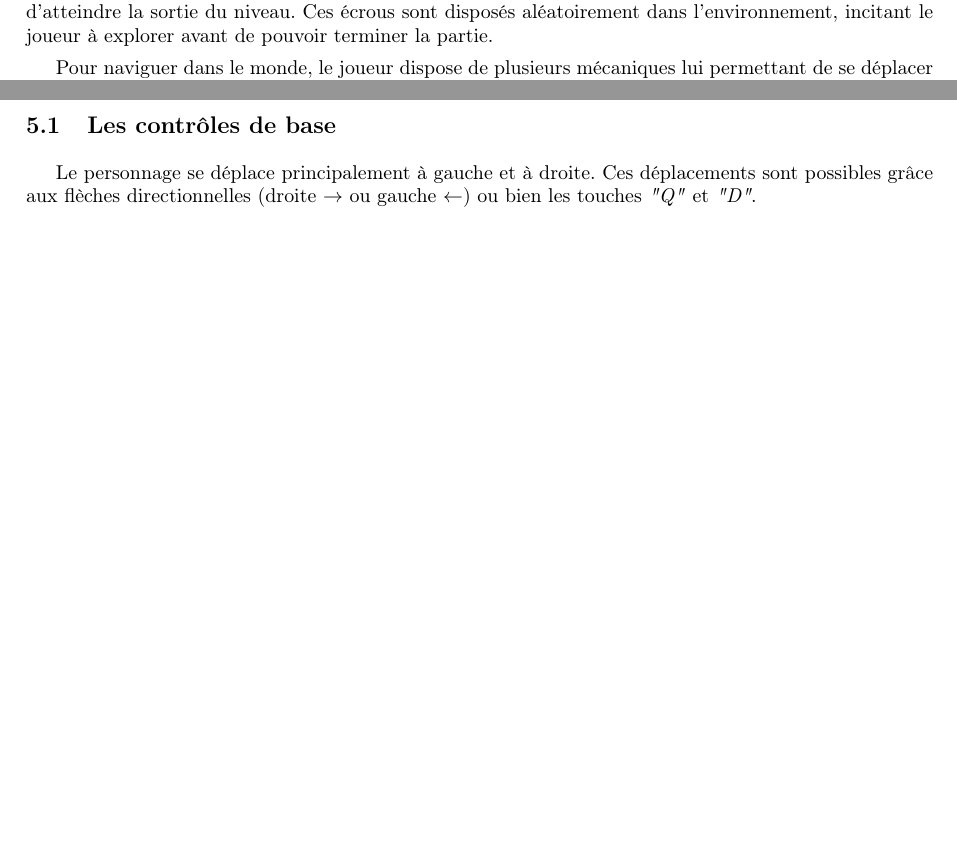
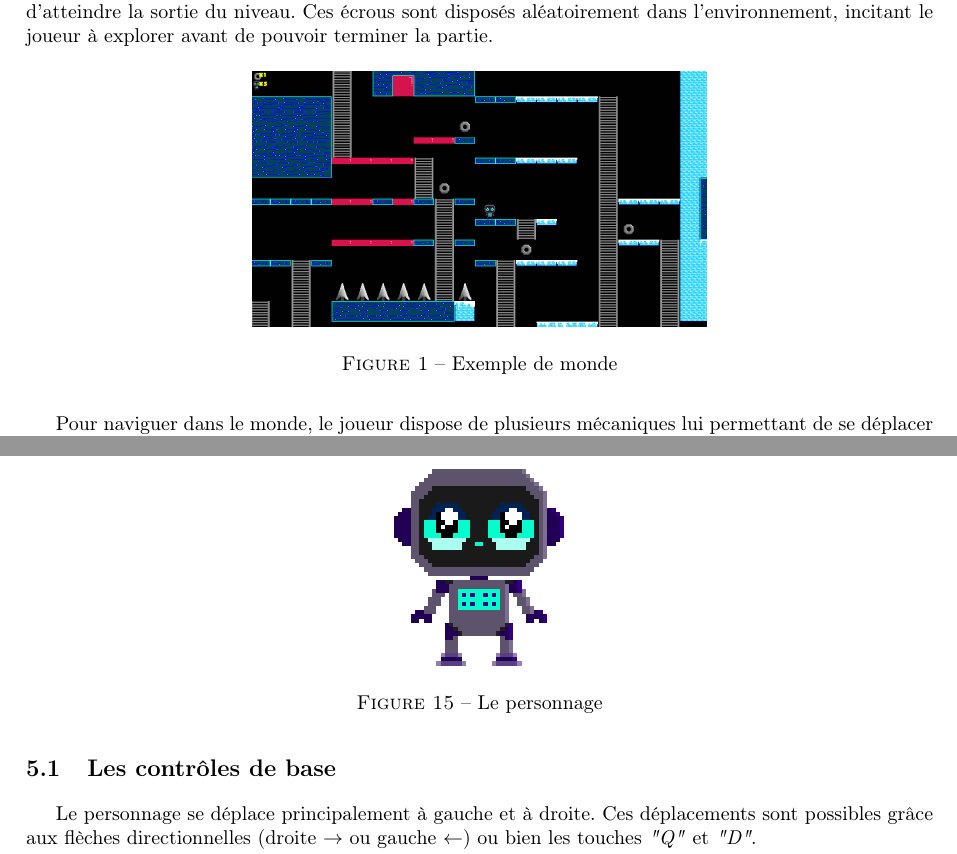
Before and after one commit to EnderiteFox/Project-Procedurally-Generated-Platformer, a LaTeX document (report/main.tex): two parts of pages 5 and 15 of 24, joined at a grey line, cut so that both start at the same text, the shorter picture padded with empty space. Compiled offline with pdfLaTeX.

Commit message:
add some images in report

```diff
--- a/report/main.tex
+++ b/report/main.tex
@@ -111,6 +111,13 @@ Le joueur incarne un petit robot, dont la mission principale est de récolter un
 avant d’atteindre la sortie du niveau.
 Ces écrous sont disposés aléatoirement dans l’environnement, incitant le joueur à explorer avant de pouvoir
 terminer la partie.
+
+\begin{figure}[H]
+  \centering
+  \includegraphics[width=0.5\textwidth]{images/world_example}
+  \caption{Exemple de monde}
+\end{figure}
+
 
 Pour naviguer dans le monde, le joueur dispose de plusieurs mécaniques lui permettant de se déplacer librement et
 d’interagir avec son environnement :
@@ -578,6 +598,13 @@ nous voulons tester (voir figure~\ref{fig:test_world}).
 \section{Le personnage}
 Le joueur incarne un petit robot doté de différentes possibilités de déplacement, lui permettant d'évoluer dans le niveau.
 
+
+\begin{figure}[H]
+  \centering
+  \includegraphics[width=0.3\textwidth]{images/character_placeholder}
+  \caption{Le personnage}
+\end{figure}
+
 \subsection{Les contrôles de base}
 Le personnage se déplace principalement à gauche et à droite. Ces déplacements sont possibles grâce aux flèches directionnelles (droite $\rightarrow$ ou gauche $\leftarrow$) ou bien les touches \emph{"Q"} et \emph{"D"}.\\
 Ce fonctionnement repose sur plusieurs mécaniques assurant un déplacement horizontal fluide :
```
Also changed, not shown: report/images/character_placeholder.png (added), report/images/exit.png (added), report/images/nut.png (added), report/images/world_example.png (added), report/main.tex (17 more changed lines).
